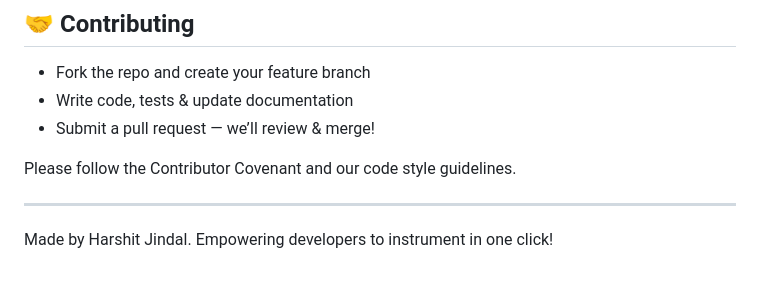
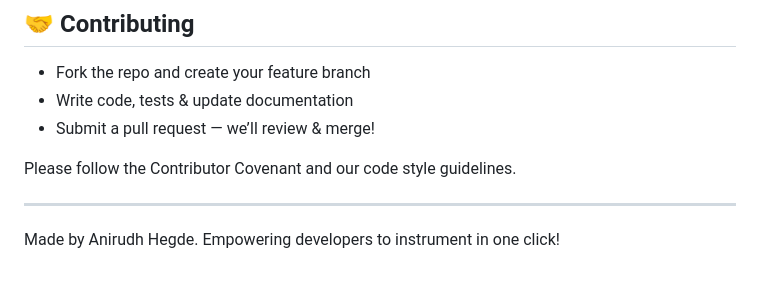
Before and after one commit to anirudh-hegde/insightassist, a Markdown page: README.md, the part around the change. Drawn GitHub-style.

```diff
--- a/README.md
+++ b/README.md
@@ -152,5 +152,5 @@ Please follow the Contributor Covenant and our code style guidelines.
 ---
 
 
-Made by Harshit Jindal.
+Made by Anirudh Hegde.
 Empowering developers to instrument in one click!
```
